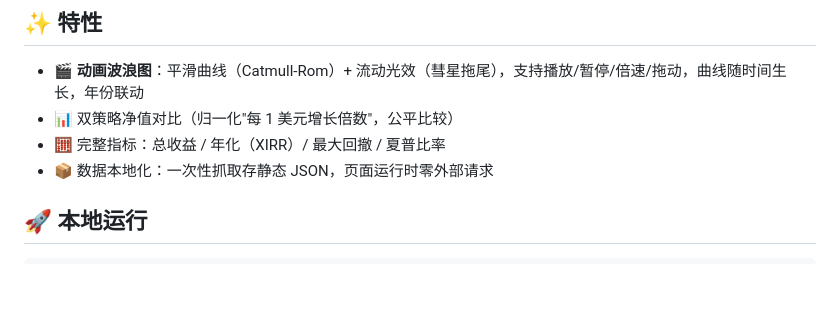
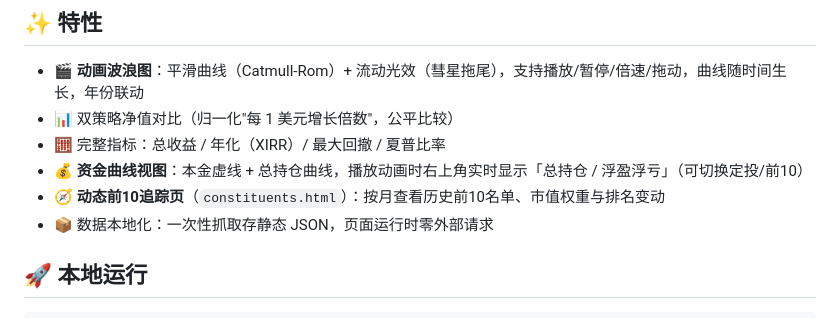
Before and after one commit to Aurorahrx/Aurorahrx.github.io, a Markdown page: nasdaq-backtest/README.md, the part around the change. Drawn GitHub-style; blank space fills up the shorter version.

Commit message:
README 补充新功能说明

```diff
--- a/nasdaq-backtest/README.md
+++ b/nasdaq-backtest/README.md
@@ -10,6 +10,8 @@
 - 🎬 **动画波浪图**：平滑曲线（Catmull-Rom）+ 流动光效（彗星拖尾），支持播放/暂停/倍速/拖动，曲线随时间生长，年份联动
 - 📊 双策略净值对比（归一化"每 1 美元增长倍数"，公平比较）
 - 🧮 完整指标：总收益 / 年化（XIRR）/ 最大回撤 / 夏普比率
+- 💰 **资金曲线视图**：本金虚线 + 总持仓曲线，播放动画时右上角实时显示「总持仓 / 浮盈浮亏」（可切换定投/前10）
+- 🧭 **动态前10追踪页**（`constituents.html`）：按月查看历史前10名单、市值权重与排名变动
 - 📦 数据本地化：一次性抓取存静态 JSON，页面运行时零外部请求
 
 ## 🚀 本地运行
```
